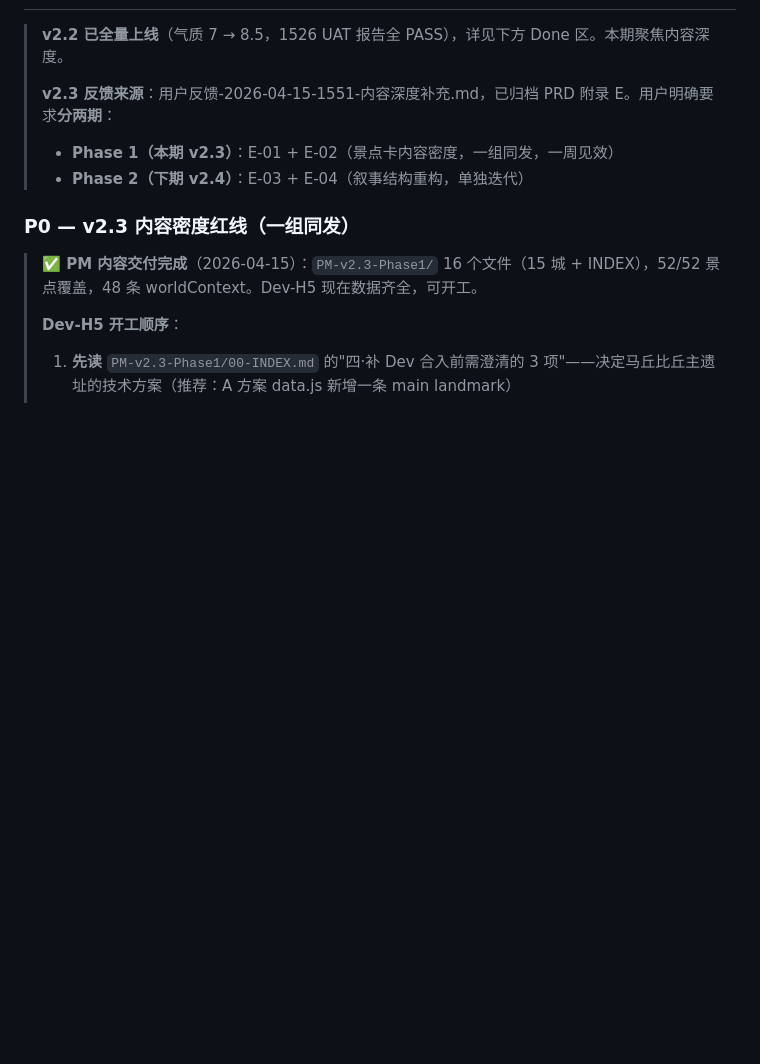
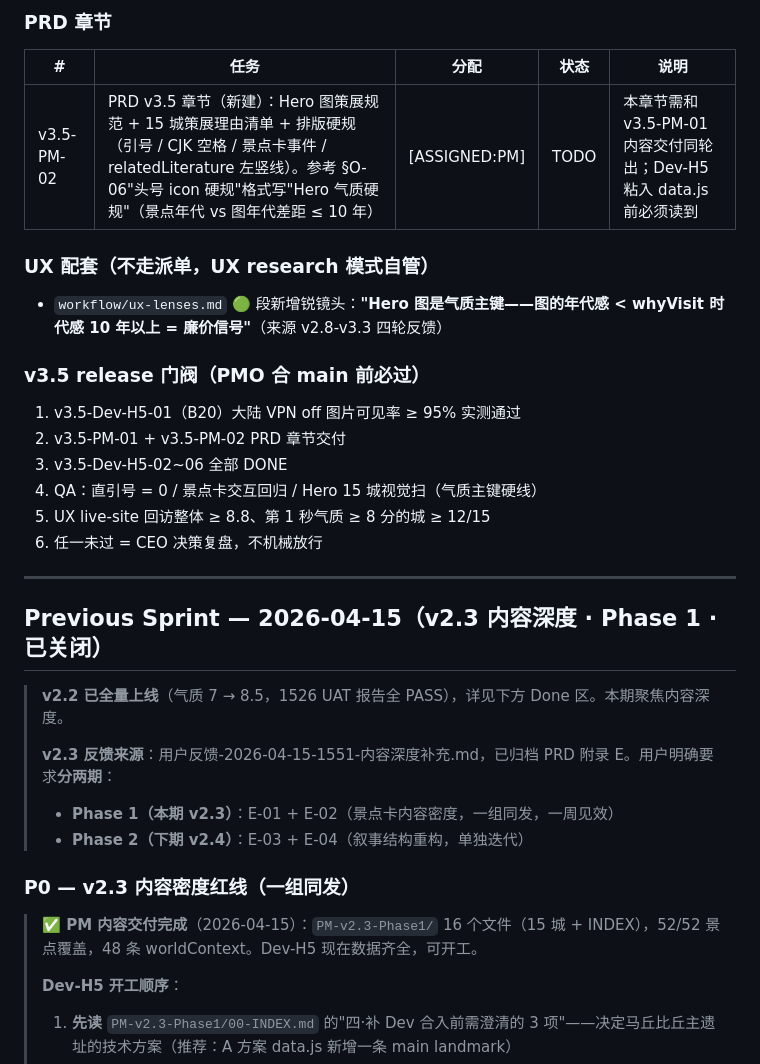
Before and after one commit to soniaho0207-55555/travel-web, a Markdown page: workflow/backlog.md, the part around one of its changes. Rendered like a GitHub page; blank space fills up the shorter version.

```diff
--- a/workflow/backlog.md
+++ b/workflow/backlog.md
@@ -9,3 +38,25 @@
+### PRD 章节
+
+| # | 任务 | 分配 | 状态 | 说明 |
+|---|------|------|------|------|
+| v3.5-PM-02 | PRD v3.5 章节（新建）：Hero 图策展规范 + 15 城策展理由清单 + 排版硬规（引号 / CJK 空格 / 景点卡事件 / relatedLiterature 左竖线）。参考 §O-06"头号 icon 硬规"格式写"Hero 气质硬规"（景点年代 vs 图年代差距 ≤ 10 年） | [ASSIGNED:PM] | TODO | 本章节需和 v3.5-PM-01 内容交付同轮出；Dev-H5 粘入 data.js 前必须读到 |
+
+### UX 配套（不走派单，UX research 模式自管）
+
+- `workflow/ux-lenses.md` 🟢 段新增锐镜头：**"Hero 图是气质主键——图的年代感 < whyVisit 时代感 10 年以上 = 廉价信号"**（来源 v2.8-v3.3 四轮反馈）
+
+### v3.5 release 门阀（PMO 合 main 前必过）
+
+1. v3.5-Dev-H5-01（B20）大陆 VPN off 图片可见率 ≥ 95% 实测通过
+2. v3.5-PM-01 + v3.5-PM-02 PRD 章节交付
+3. v3.5-Dev-H5-02~06 全部 DONE
+4. QA：直引号 = 0 / 景点卡交互回归 / Hero 15 城视觉扫（气质主键硬线）
+5. UX live-site 回访整体 ≥ 8.8、第 1 秒气质 ≥ 8 分的城 ≥ 12/15
+6. 任一未过 = CEO 决策复盘，不机械放行
+
+---
+
+## Previous Sprint — 2026-04-15（v2.3 内容深度 · Phase 1 · 已关闭）
 
 > **v2.2 已全量上线**（气质 7 → 8.5，1526 UAT 报告全 PASS），详见下方 Done 区。本期聚焦内容深度。
 >
```
Also changed, not shown: other parts of workflow/backlog.md (+30 -1 lines).
